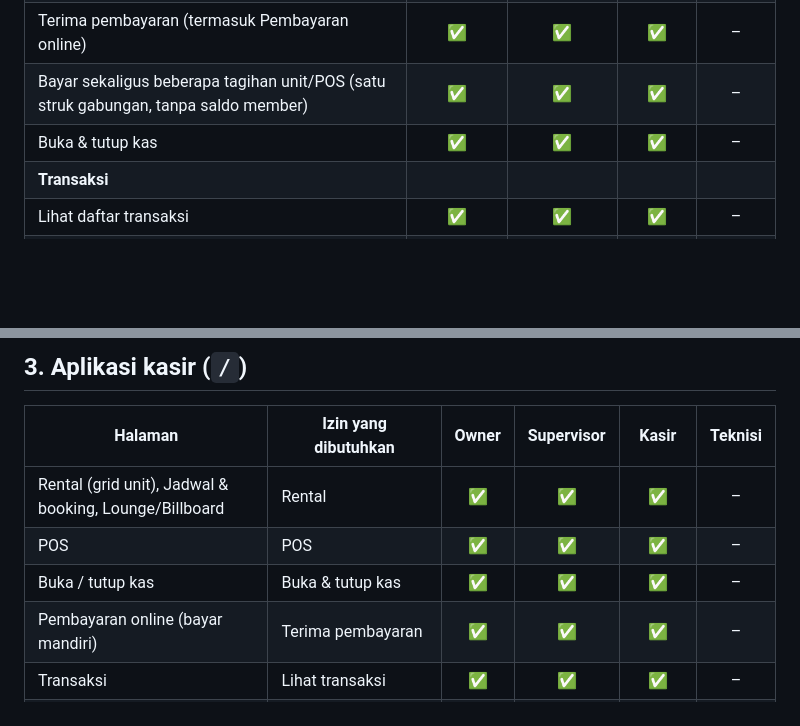
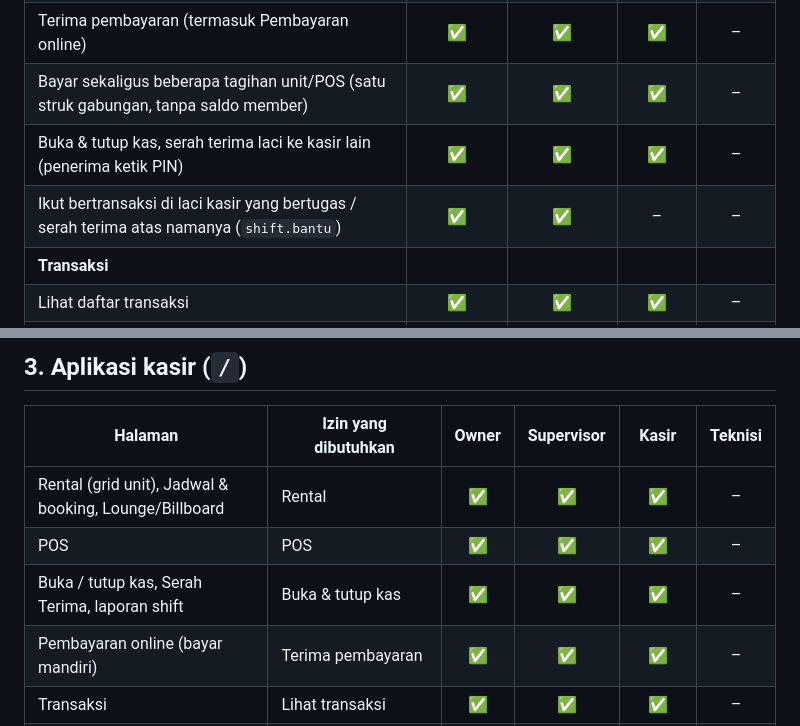
Before and after one commit to deindr4/billing-rental-ps, a Markdown page: docs/hak-akses.md, 2 parts joined by grey strips. GitHub-like rendering; blank space fills up the shorter version.

Commit message:
Hak akses: serah terima & shift.bantu

```diff
--- a/docs/hak-akses.md
+++ b/docs/hak-akses.md
@@ -32,7 +32,8 @@ Tabel izin di bawah adalah **bawaan** saat rental dibuat.
 | Sewa aksesori ke sesi, kembalikan, batal salah input (≤ 5 menit) | ✅ | ✅ | ✅ | – |
 | Terima pembayaran (termasuk Pembayaran online) | ✅ | ✅ | ✅ | – |
 | Bayar sekaligus beberapa tagihan unit/POS (satu struk gabungan, tanpa saldo member) | ✅ | ✅ | ✅ | – |
-| Buka & tutup kas | ✅ | ✅ | ✅ | – |
+| Buka & tutup kas, serah terima laci ke kasir lain (penerima ketik PIN) | ✅ | ✅ | ✅ | – |
+| Ikut bertransaksi di laci kasir yang bertugas / serah terima atas namanya (`shift.bantu`) | ✅ | ✅ | – | – |
 | **Transaksi** | | | | |
 | Lihat daftar transaksi | ✅ | ✅ | ✅ | – |
 | Batalkan transaksi | PIN | PIN | – | – |
@@ -117,7 +118,7 @@ Di server lokal rental (satu rental) Owner boleh semuanya kecuali mengelola rili
 |---|---|:-:|:-:|:-:|:-:|
 | Rental (grid unit), Jadwal & booking, Lounge/Billboard | Rental | ✅ | ✅ | ✅ | – |
 | POS | POS | ✅ | ✅ | ✅ | – |
-| Buka / tutup kas | Buka & tutup kas | ✅ | ✅ | ✅ | – |
+| Buka / tutup kas, Serah Terima, laporan shift | Buka & tutup kas | ✅ | ✅ | ✅ | – |
 | Pembayaran online (bayar mandiri) | Terima pembayaran | ✅ | ✅ | ✅ | – |
 | Transaksi | Lihat transaksi | ✅ | ✅ | ✅ | – |
 | Member | Kelola member | ✅ | ✅ | ✅ | – |
```
